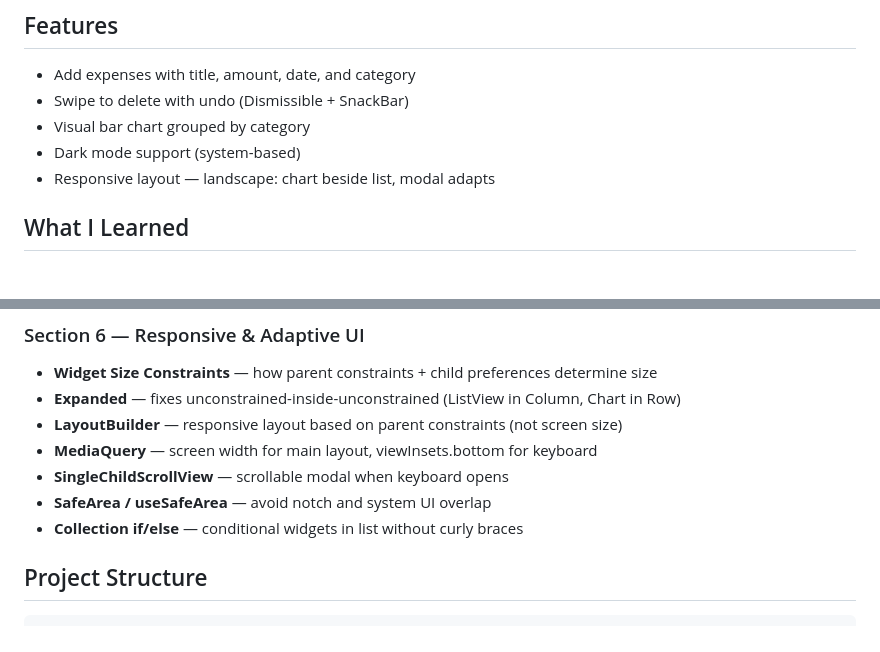
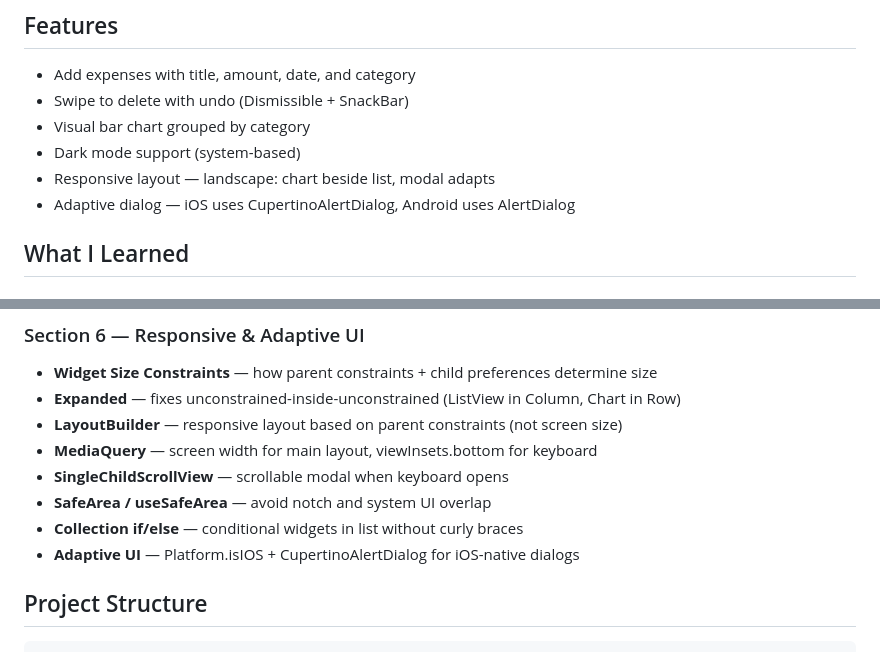
Before and after one commit to NetKanet/flutter-expense-tracker-app, a Markdown page: README.md, 2 parts joined by grey strips. Drawn GitHub-style.

Commit message:
docs: add adaptive UI to README

```diff
--- a/README.md
+++ b/README.md
@@ -9,6 +9,7 @@ A personal expense tracker app built with Flutter & Dart, following [Academind's
 - Visual bar chart grouped by category
 - Dark mode support (system-based)
 - Responsive layout — landscape: chart beside list, modal adapts
+- Adaptive dialog — iOS uses CupertinoAlertDialog, Android uses AlertDialog
 
 ## What I Learned
 
@@ -32,6 +33,7 @@ A personal expense tracker app built with Flutter & Dart, following [Academind's
 - **SingleChildScrollView** — scrollable modal when keyboard opens
 - **SafeArea / useSafeArea** — avoid notch and system UI overlap
 - **Collection if/else** — conditional widgets in list without curly braces
+- **Adaptive UI** — Platform.isIOS + CupertinoAlertDialog for iOS-native dialogs
 
 ## Project Structure
 
```
